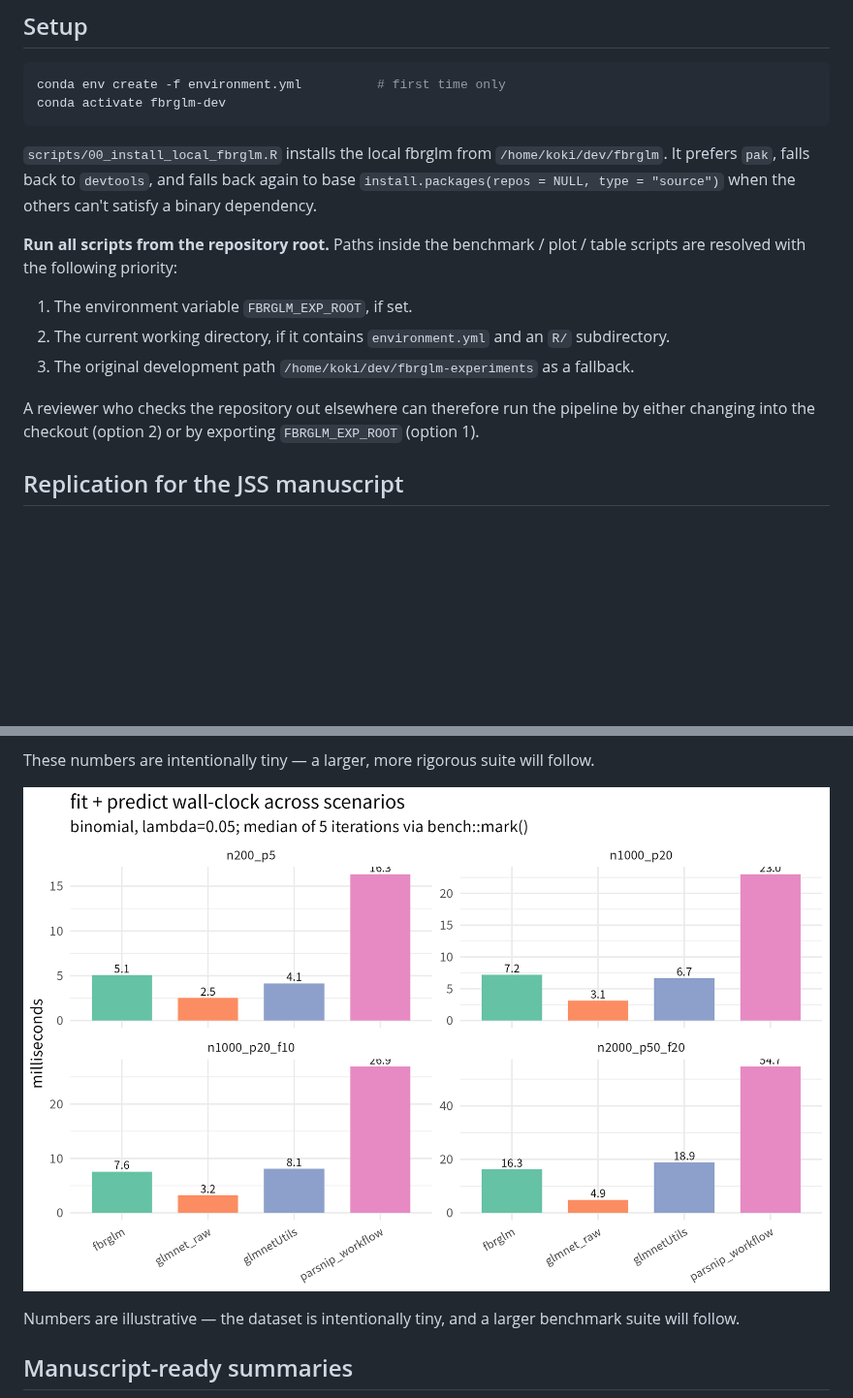
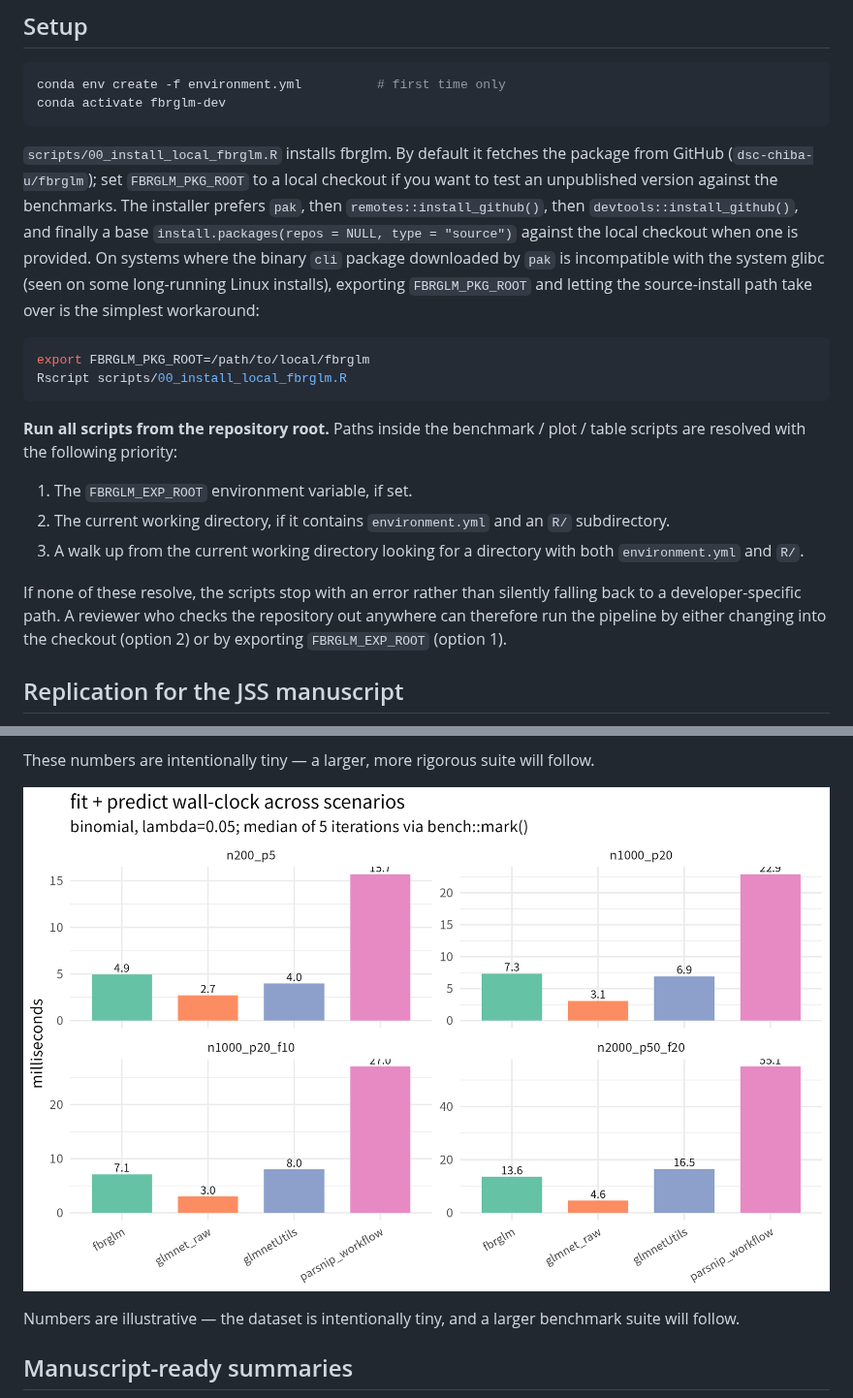
Before and after one commit to dsc-chiba-u/fbrglm-experiments, a Markdown page: README.md, 2 parts joined by grey strips. Shown at 97% size. GitHub-like rendering; pictures changed too: results/figures/runtime_small.png; blank space fills up the shorter version.

Commit message:
Remove personal paths from replication scripts
Co-Authored-By: Claude Opus 4.7 <noreply@anthropic.com>

````diff
--- a/README.md
+++ b/README.md
@@ -26,24 +26,39 @@ conda env create -f environment.yml          # first time only
 conda activate fbrglm-dev
 ```
 
-`scripts/00_install_local_fbrglm.R` installs the local fbrglm from
-`/home/koki/dev/fbrglm`. It prefers `pak`, falls back to `devtools`,
-and falls back again to base `install.packages(repos = NULL, type = "source")`
-when the others can't satisfy a binary dependency.
+`scripts/00_install_local_fbrglm.R` installs fbrglm. By default it
+fetches the package from GitHub (`dsc-chiba-u/fbrglm`); set
+`FBRGLM_PKG_ROOT` to a local checkout if you want to test an
+unpublished version against the benchmarks. The installer prefers
+`pak`, then `remotes::install_github()`, then
+`devtools::install_github()`, and finally a base
+`install.packages(repos = NULL, type = "source")` against the local
+checkout when one is provided. On systems where the binary `cli`
+package downloaded by `pak` is incompatible with the system glibc
+(seen on some long-running Linux installs), exporting
+`FBRGLM_PKG_ROOT` and letting the source-install path take over is
+the simplest workaround:
+
+```sh
+export FBRGLM_PKG_ROOT=/path/to/local/fbrglm
+Rscript scripts/00_install_local_fbrglm.R
+```
 
 **Run all scripts from the repository root.** Paths inside the
 benchmark / plot / table scripts are resolved with the following
 priority:
 
-1. The environment variable `FBRGLM_EXP_ROOT`, if set.
+1. The `FBRGLM_EXP_ROOT` environment variable, if set.
 2. The current working directory, if it contains `environment.yml`
    and an `R/` subdirectory.
-3. The original development path `/home/koki/dev/fbrglm-experiments`
-   as a fallback.
+3. A walk up from the current working directory looking for a
+   directory with both `environment.yml` and `R/`.
 
-A reviewer who checks the repository out elsewhere can therefore run
-the pipeline by either changing into the checkout (option 2) or by
-exporting `FBRGLM_EXP_ROOT` (option 1).
+If none of these resolve, the scripts stop with an error rather than
+silently falling back to a developer-specific path. A reviewer who
+checks the repository out anywhere can therefore run the pipeline by
+either changing into the checkout (option 2) or by exporting
+`FBRGLM_EXP_ROOT` (option 1).
 
 ## Replication for the JSS manuscript
 
````
Also changed, not shown: results/summary/manuscript_family_table.md (+7 -7 lines), results/summary/manuscript_runtime_table.md (+16 -16 lines), 12 other files.
